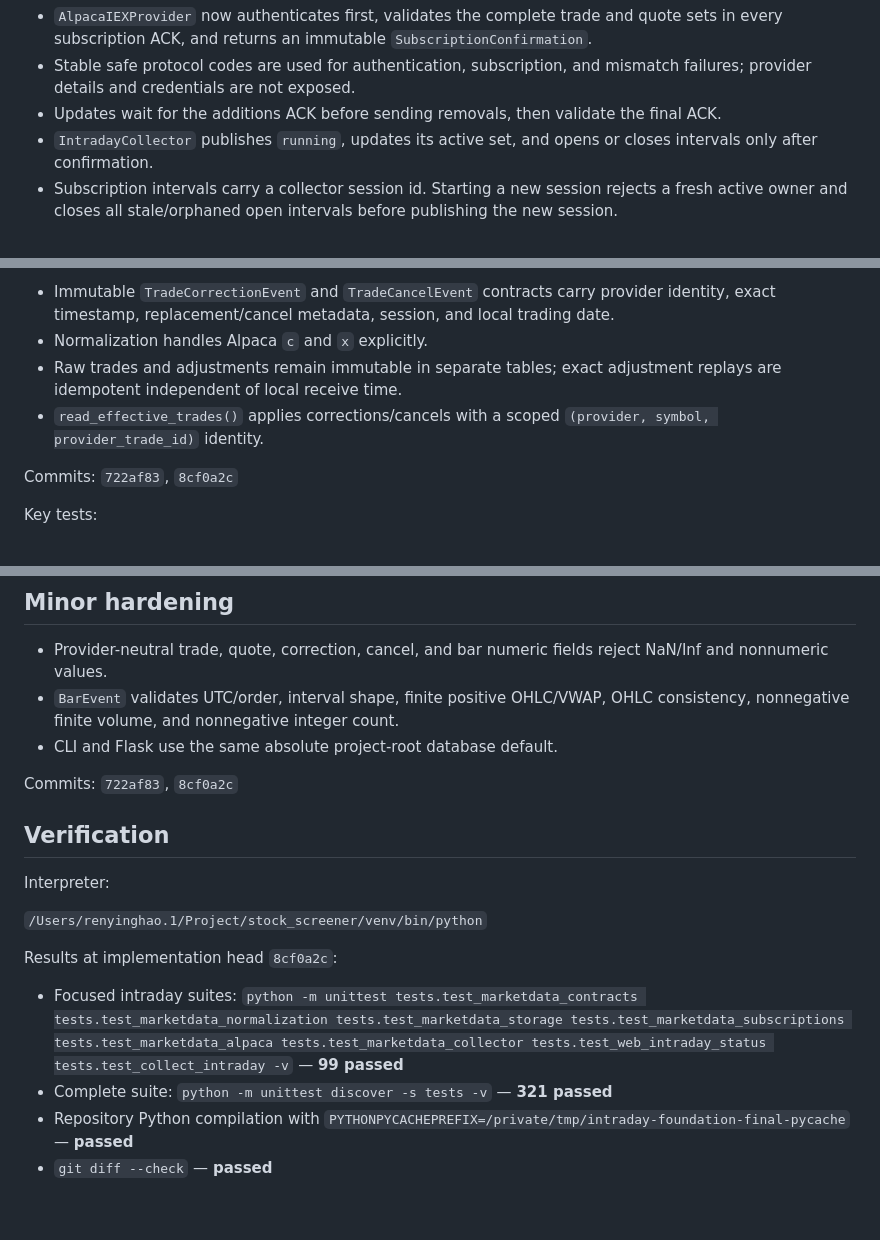
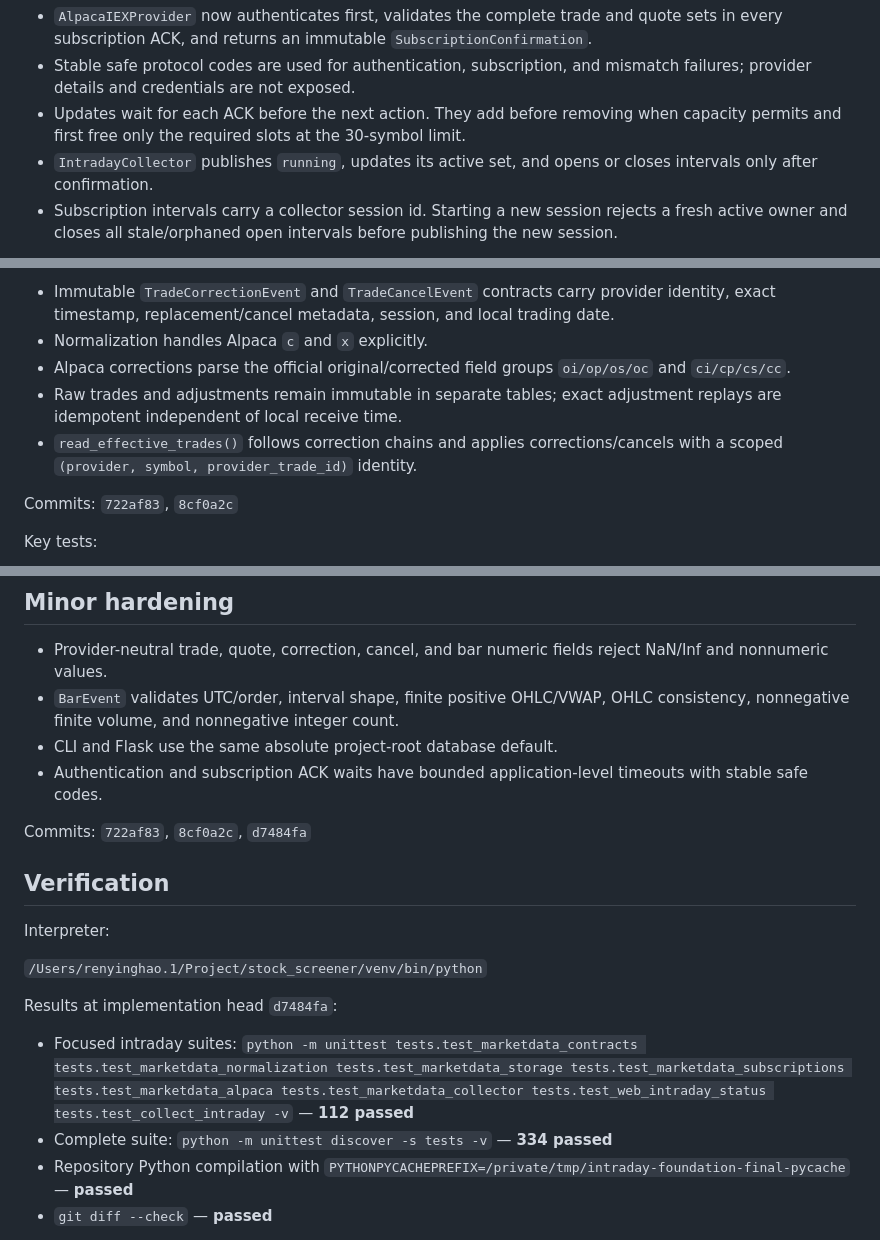
Before and after one commit to YingHREN/Quant_Research, a Markdown page: .superpowers/sdd/intraday-foundation-final-fix-report.md, 3 parts joined by grey strips. Drawn GitHub-style; blank space fills up the shorter version.

```diff
--- a/.superpowers/sdd/intraday-foundation-final-fix-report.md
+++ b/.superpowers/sdd/intraday-foundation-final-fix-report.md
@@ -39,8 +193,9 @@ GREEN:
   `SubscriptionConfirmation`.
 - Stable safe protocol codes are used for authentication, subscription, and
   mismatch failures; provider details and credentials are not exposed.
-- Updates wait for the additions ACK before sending removals, then validate the
-  final ACK.
+- Updates wait for each ACK before the next action. They add before removing
+  when capacity permits and first free only the required slots at the
+  30-symbol limit.
 - `IntradayCollector` publishes `running`, updates its active set, and opens or
   closes intervals only after confirmation.
 - Subscription intervals carry a collector session id. Starting a new session
@@ -210,9 +365,12 @@ GREEN:
   provider identity, exact timestamp, replacement/cancel metadata, session, and
   local trading date.
 - Normalization handles Alpaca `c` and `x` explicitly.
+- Alpaca corrections parse the official original/corrected field groups
+  `oi/op/os/oc` and `ci/cp/cs/cc`.
 - Raw trades and adjustments remain immutable in separate tables; exact
   adjustment replays are idempotent independent of local receive time.
-- `read_effective_trades()` applies corrections/cancels with a scoped
+- `read_effective_trades()` follows correction chains and applies
+  corrections/cancels with a scoped
   `(provider, symbol, provider_trade_id)` identity.
 
 Commits: `722af83`, `8cf0a2c`
@@ -282,8 +440,10 @@ Key tests:
 - `BarEvent` validates UTC/order, interval shape, finite positive OHLC/VWAP,
   OHLC consistency, nonnegative finite volume, and nonnegative integer count.
 - CLI and Flask use the same absolute project-root database default.
+- Authentication and subscription ACK waits have bounded application-level
+  timeouts with stable safe codes.
 
-Commits: `722af83`, `8cf0a2c`
+Commits: `722af83`, `8cf0a2c`, `d7484fa`
 
 ## Verification
 
@@ -291,7 +451,7 @@ Interpreter:
 
 `/Users/renyinghao.1/Project/stock_screener/venv/bin/python`
 
-Results at implementation head `8cf0a2c`:
+Results at implementation head `d7484fa`:
 
 - Focused intraday suites:
   `python -m unittest tests.test_marketdata_contracts
@@ -299,10 +459,10 @@ Results at implementation head `8cf0a2c`:
   tests.test_marketdata_subscriptions tests.test_marketdata_alpaca
   tests.test_marketdata_collector tests.test_web_intraday_status
   tests.test_collect_intraday -v`
-  — **99 passed**
+  — **112 passed**
 - Complete suite:
   `python -m unittest discover -s tests -v`
-  — **321 passed**
+  — **334 passed**
 - Repository Python compilation with
   `PYTHONPYCACHEPREFIX=/private/tmp/intraday-foundation-final-pycache`
   — **passed**
```
Also changed, not shown: other parts of .superpowers/sdd/intraday-foundation-final-fix-report.md (+154 -0 lines).
